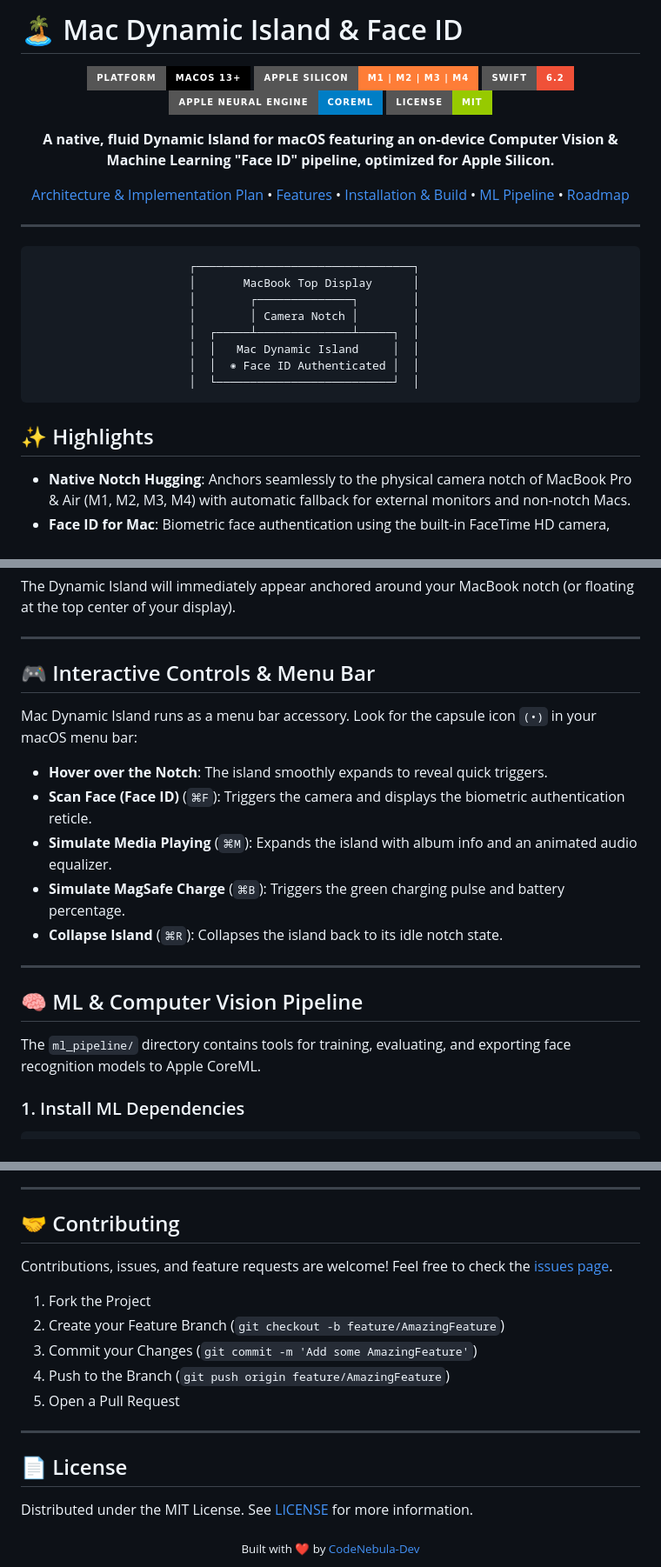
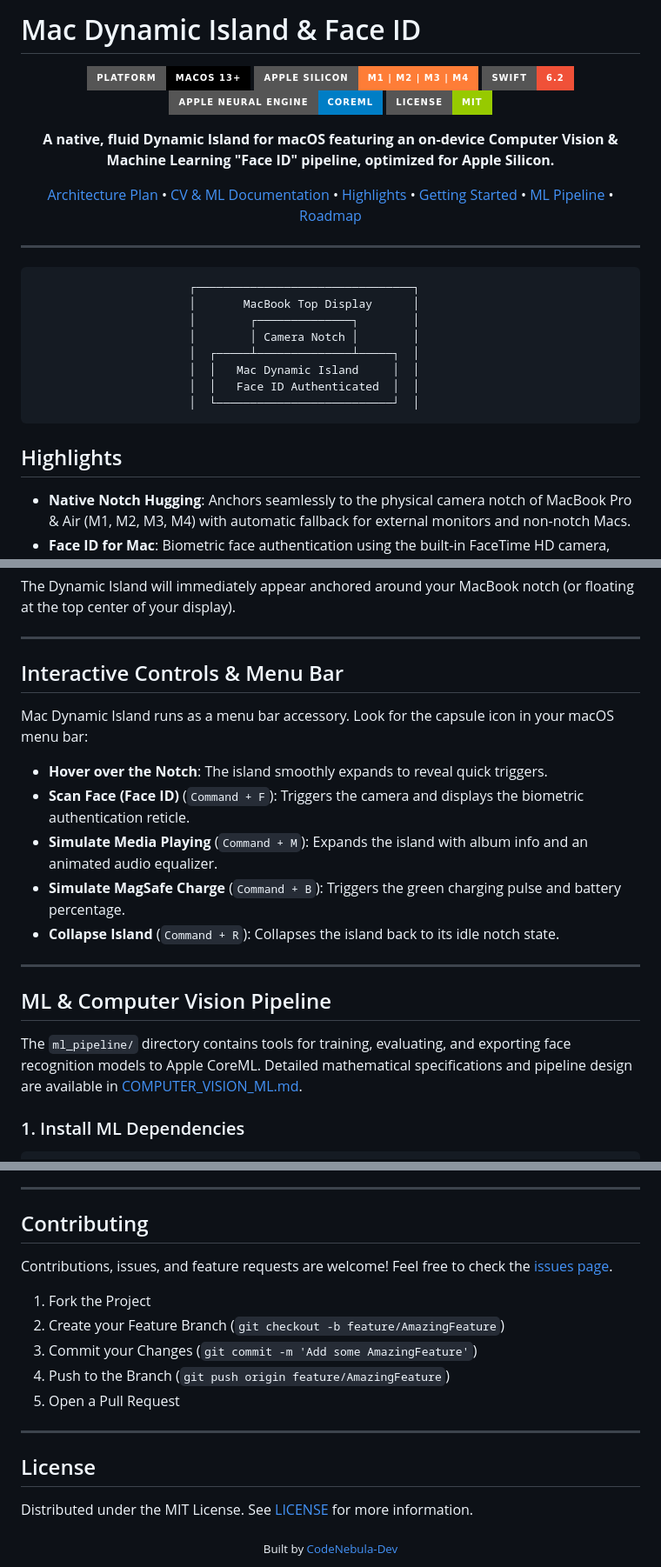
Before and after one commit to CodeNebula-Dev/Mac-Dynamic-island, a Markdown page: README.md, 3 parts joined by grey strips. Shown at 87% size. Drawn GitHub-style; badges without logos.

Commit message:
docs: strip emojis from README and add comprehensive Computer Vision & ML architecture documentation

````diff
--- a/README.md
+++ b/README.md
@@ -1,4 +1,4 @@
-# 🏝️ Mac Dynamic Island & Face ID
+# Mac Dynamic Island & Face ID
 
 <div align="center">
 
@@ -10,7 +10,7 @@
 
 **A native, fluid Dynamic Island for macOS featuring an on-device Computer Vision & Machine Learning "Face ID" pipeline, optimized for Apple Silicon.**
 
-[Architecture & Implementation Plan](IMPLEMENTATION_PLAN.md) • [Features](#-features) • [Installation & Build](#-getting-started) • [ML Pipeline](#-ml--computer-vision-pipeline) • [Roadmap](#-roadmap)
+[Architecture Plan](IMPLEMENTATION_PLAN.md) • [CV & ML Documentation](COMPUTER_VISION_ML.md) • [Highlights](#highlights) • [Getting Started](#getting-started) • [ML Pipeline](#ml--computer-vision-pipeline) • [Roadmap](#roadmap)
 
 </div>
 
@@ -23,11 +23,11 @@
                        │        │ Camera Notch │        │
                        │  ┌─────┴──────────────┴─────┐  │
                        │  │   Mac Dynamic Island     │  │
-                       │  │  ◉ Face ID Authenticated │  │
+                       │  │   Face ID Authenticated  │  │
                        │  └──────────────────────────┘  │
 ```
 
-## ✨ Highlights
+## Highlights
 
 * **Native Notch Hugging**: Anchors seamlessly to the physical camera notch of MacBook Pro & Air (M1, M2, M3, M4) with automatic fallback for external monitors and non-notch Macs.
 * **Face ID for Mac**: Biometric face authentication using the built-in FaceTime HD camera, Apple Vision Framework, and CoreML running on the **Apple Neural Engine (ANE)**.
@@ -119,21 +120,21 @@ The Dynamic Island will immediately appear anchored around your MacBook notch (o
 
 ---
 
-## 🎮 Interactive Controls & Menu Bar
+## Interactive Controls & Menu Bar
 
-Mac Dynamic Island runs as a menu bar accessory. Look for the capsule icon `(•)` in your macOS menu bar:
+Mac Dynamic Island runs as a menu bar accessory. Look for the capsule icon in your macOS menu bar:
 
 * **Hover over the Notch**: The island smoothly expands to reveal quick triggers.
-* **Scan Face (Face ID)** (`⌘F`): Triggers the camera and displays the biometric authentication reticle.
-* **Simulate Media Playing** (`⌘M`): Expands the island with album info and an animated audio equalizer.
-* **Simulate MagSafe Charge** (`⌘B`): Triggers the green charging pulse and battery percentage.
-* **Collapse Island** (`⌘R`): Collapses the island back to its idle notch state.
+* **Scan Face (Face ID)** (`Command + F`): Triggers the camera and displays the biometric authentication reticle.
+* **Simulate Media Playing** (`Command + M`): Expands the island with album info and an animated audio equalizer.
+* **Simulate MagSafe Charge** (`Command + B`): Triggers the green charging pulse and battery percentage.
+* **Collapse Island** (`Command + R`): Collapses the island back to its idle notch state.
 
 ---
 
-## 🧠 ML & Computer Vision Pipeline
+## ML & Computer Vision Pipeline
 
-The `ml_pipeline/` directory contains tools for training, evaluating, and exporting face recognition models to Apple CoreML.
+The `ml_pipeline/` directory contains tools for training, evaluating, and exporting face recognition models to Apple CoreML. Detailed mathematical specifications and pipeline design are available in [COMPUTER_VISION_ML.md](COMPUTER_VISION_ML.md).
 
 ### 1. Install ML Dependencies
 ```bash
@@ -171,7 +172,7 @@ python3 benchmark.py
 
 ---
 
-## 🤝 Contributing
+## Contributing
 
 Contributions, issues, and feature requests are welcome! Feel free to check the [issues page](https://github.com/CodeNebula-Dev/Mac-Dynamic-island/issues).
 
@@ -183,10 +184,10 @@ Contributions, issues, and feature requests are welcome! Feel free to check the
 
 ---
 
-## 📄 License
+## License
 
 Distributed under the MIT License. See [LICENSE](LICENSE) for more information.
 
 <div align="center">
-  <sub>Built with ❤️ by <a href="https://github.com/CodeNebula-Dev">CodeNebula-Dev</a></sub>
+  <sub>Built by <a href="https://github.com/CodeNebula-Dev">CodeNebula-Dev</a></sub>
 </div>
````
Also changed, not shown: other parts of README.md (+5 -4 lines), COMPUTER_VISION_ML.md (added, +373 -0 lines).
